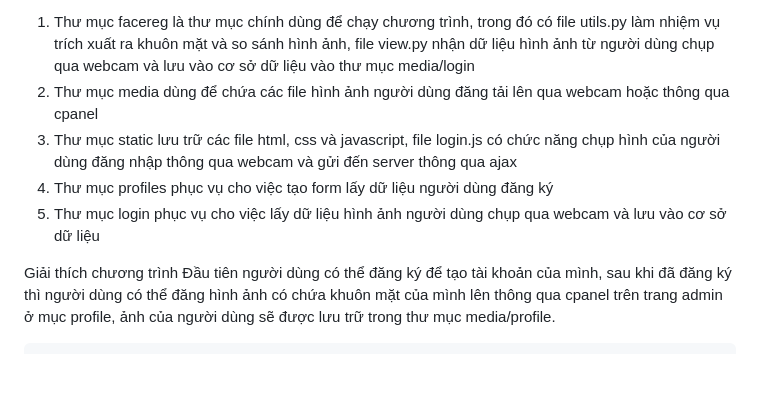
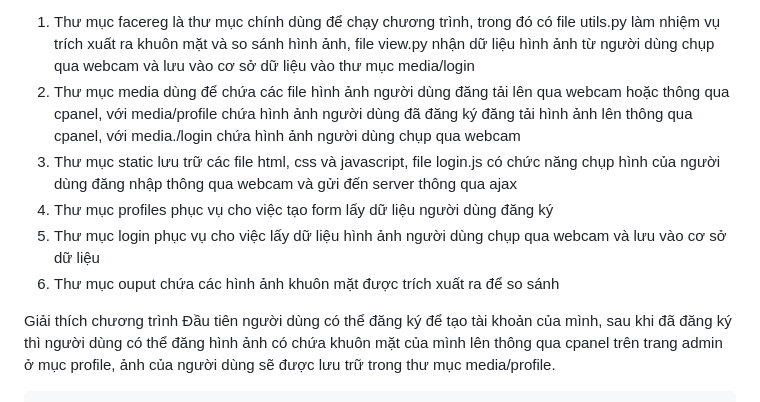
Before and after one commit to johnyjohn0311/face-recognition-login, a Markdown page: README.md, the part around the change. GitHub-like rendering; blank space fills up the shorter version.

```diff
--- a/README.md
+++ b/README.md
@@ -12,10 +12,11 @@ Hướng dẫn tạo tài khoản admin
 
 Cấu trúc thư mục
 1) Thư mục facereg là thư mục chính dùng để chạy chương trình, trong đó có file utils.py làm nhiệm vụ trích xuất ra khuôn mặt và so sánh hình ảnh, file view.py nhận dữ liệu hình ảnh từ người dùng chụp qua webcam và lưu vào cơ sở dữ liệu vào thư mục media/login
-2) Thư mục media dùng để chứa các file hình ảnh người dùng đăng tải lên qua webcam hoặc thông qua cpanel
+2) Thư mục media dùng để chứa các file hình ảnh người dùng đăng tải lên qua webcam hoặc thông qua cpanel, với media/profile chứa hình ảnh người dùng đã đăng ký đăng tải hình ảnh lên thông qua cpanel, với media./login chứa hình ảnh người dùng chụp qua webcam
 3) Thư mục static lưu trữ các file html, css và javascript, file login.js có chức năng chụp hình của người dùng đăng nhập thông qua webcam và gửi đến server thông qua ajax
 4) Thư mục profiles phục vụ cho việc tạo form lấy dữ liệu người dùng đăng ký
 5) Thư mục login phục vụ cho việc lấy dữ liệu hình ảnh người dùng chụp qua webcam và lưu vào cơ sở dữ liệu
+6) Thư mục ouput chứa các hình ảnh khuôn mặt được trích xuất ra để so sánh
 
 Giải thích chương trình
     Đầu tiên người dùng có thể đăng ký để tạo tài khoản của mình, sau khi đã đăng ký thì người dùng có thể đăng hình ảnh có chứa khuôn mặt của mình lên thông qua cpanel trên trang admin ở mục profile, ảnh của người dùng sẽ được lưu trữ trong thư mục media/profile.
```
